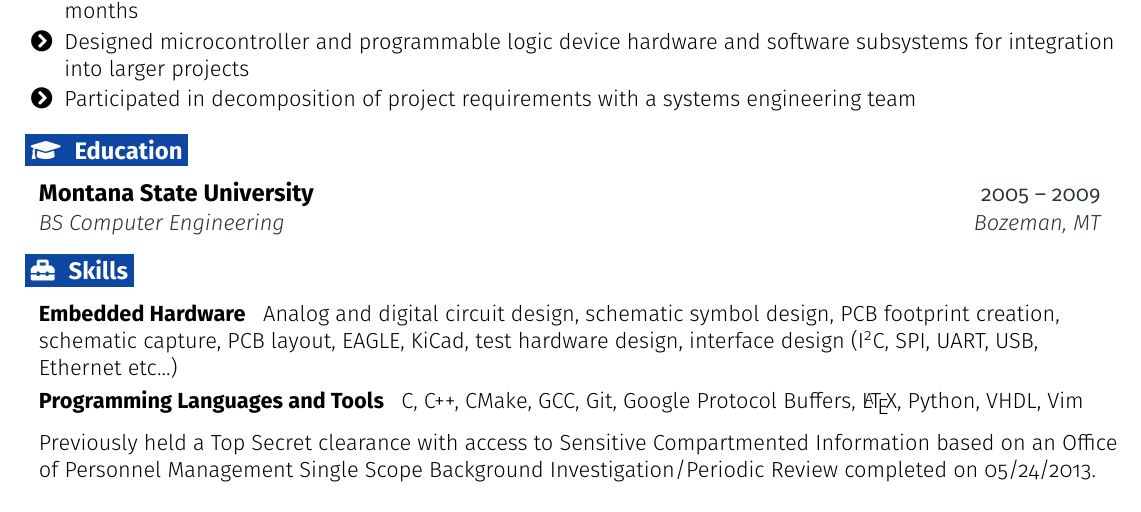
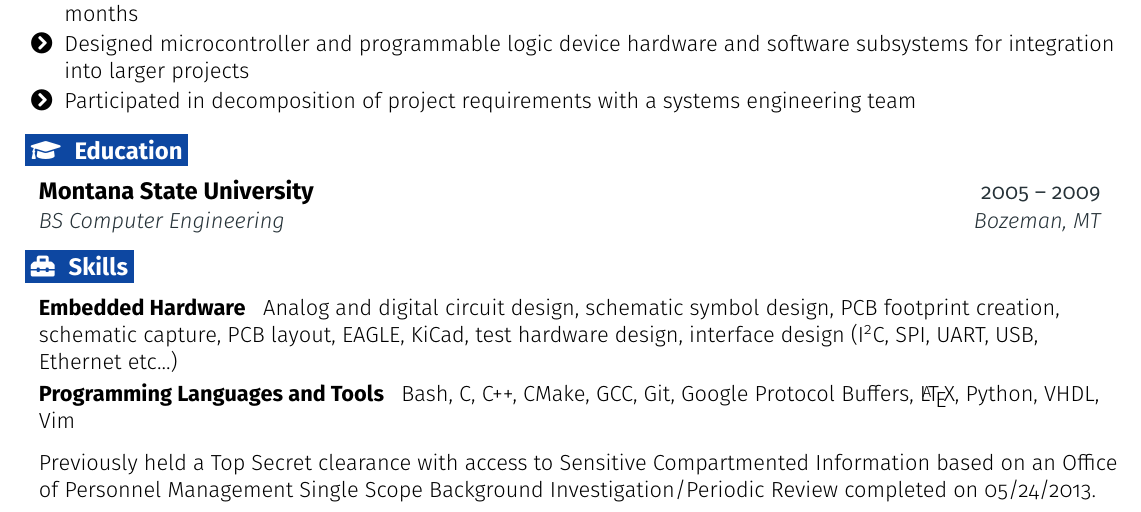
Before and after one commit to jaylamb/resume, a LaTeX CV (resume.tex, which reads section/skills.tex): part of the page, cut so that both start at the same text. Compiled offline with pdfLaTeX.

Commit message:
Add bash to skills section
Supports #6.

```diff
--- a/section/skills.tex
+++ b/section/skills.tex
@@ -19,7 +19,7 @@
   \resumeEntryS
 	{Programming Languages and Tools}
 	{
-     C, C++, CMake, GCC, Git, Google Protocol Buffers, \LaTeX, Python, VHDL, Vim
+     Bash, C, C++, CMake, GCC, Git, Google Protocol Buffers, \LaTeX, Python, VHDL, Vim
 	}
 
   \vspace{5pt}
```
Also changed, not shown: resume.pdf.
